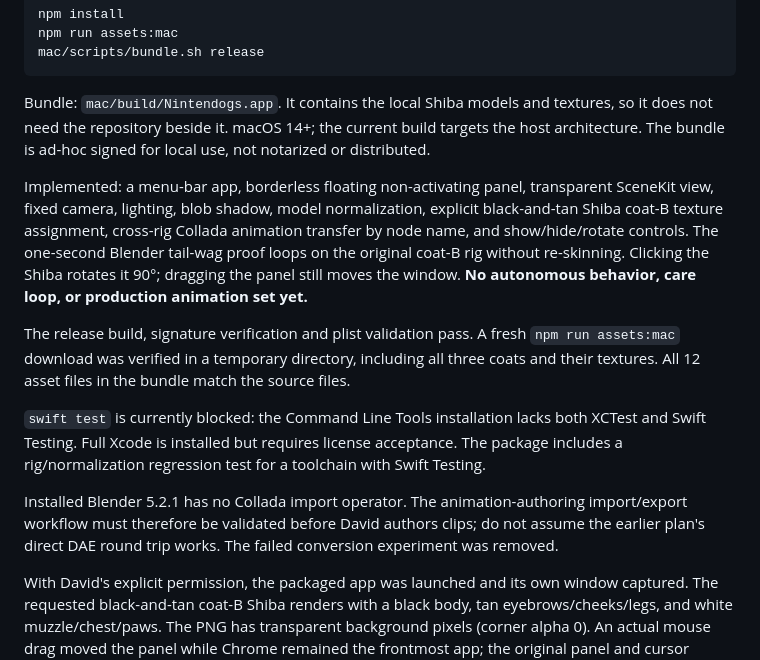
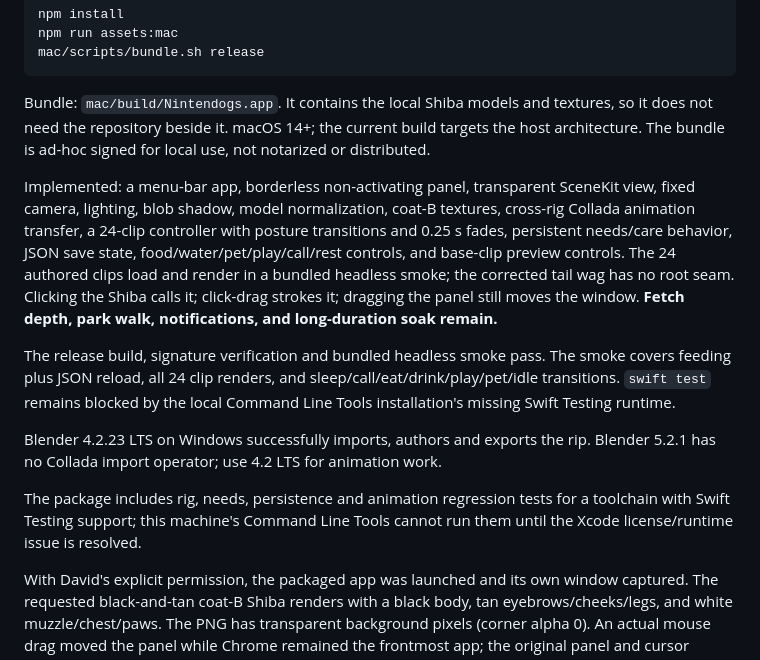
Before and after one commit to davedoodz/nintendogs, a Markdown page: README.md, the part around the change. Drawn GitHub-style.

Commit message:
docs: record native care loop and 24-clip acceptance

```diff
--- a/README.md
+++ b/README.md
@@ -14,13 +14,14 @@ mac/scripts/bundle.sh release
 
 Bundle: `mac/build/Nintendogs.app`. It contains the local Shiba models and textures, so it does not need the repository beside it. macOS 14+; the current build targets the host architecture. The bundle is ad-hoc signed for local use, not notarized or distributed.
 
-Implemented: a menu-bar app, borderless floating non-activating panel, transparent SceneKit view, fixed camera, lighting, blob shadow, model normalization, explicit black-and-tan Shiba coat-B texture assignment, cross-rig Collada animation transfer by node name, and show/hide/rotate controls. The one-second Blender tail-wag proof loops on the original coat-B rig without re-skinning. Clicking the Shiba rotates it 90°; dragging the panel still moves the window. **No autonomous behavior, care loop, or production animation set yet.**
+Implemented: a menu-bar app, borderless non-activating panel, transparent SceneKit view, fixed camera, lighting, blob shadow, model normalization, coat-B textures, cross-rig Collada animation transfer, a 24-clip controller with posture transitions and 0.25 s fades, persistent needs/care behavior, JSON save state, food/water/pet/play/call/rest controls, and base-clip preview controls. The 24 authored clips load and render in a bundled headless smoke; the corrected tail wag has no root seam. Clicking the Shiba calls it; click-drag strokes it; dragging the panel still moves the window. **Fetch depth, park walk, notifications, and long-duration soak remain.**
 
-The release build, signature verification and plist validation pass. A fresh `npm run assets:mac` download was verified in a temporary directory, including all three coats and their textures. All 12 asset files in the bundle match the source files.
+The release build, signature verification and bundled headless smoke pass. The smoke covers feeding plus JSON reload, all 24 clip renders, and sleep/call/eat/drink/play/pet/idle transitions. `swift test` remains blocked by the local Command Line Tools installation's missing Swift Testing runtime.
 
-`swift test` is currently blocked: the Command Line Tools installation lacks both XCTest and Swift Testing. Full Xcode is installed but requires license acceptance. The package includes a rig/normalization regression test for a toolchain with Swift Testing.
+Blender 4.2.23 LTS on Windows successfully imports, authors and exports the rip. Blender 5.2.1 has no Collada import operator; use 4.2 LTS for animation work.
 
-Installed Blender 5.2.1 has no Collada import operator. The animation-authoring import/export workflow must therefore be validated before David authors clips; do not assume the earlier plan's direct DAE round trip works. The failed conversion experiment was removed.
+The package includes rig, needs, persistence and animation regression tests for a toolchain with Swift Testing support; this machine's Command Line Tools cannot run them until the Xcode license/runtime issue is resolved.
+
 
 With David's explicit permission, the packaged app was launched and its own window captured. The requested black-and-tan coat-B Shiba renders with a black body, tan eyebrows/cheeks/legs, and white muzzle/chest/paws. The PNG has transparent background pixels (corner alpha 0). An actual mouse drag moved the panel while Chrome remained the frontmost app; the original panel and cursor positions were restored. A real click on the Shiba rotated the model 90° to the reference side profile. Three two-second-spaced idle samples reported 0.0% CPU and 87.2 MB resident memory. This proves the static U1 scene, not animation performance or a long-duration soak. Evidence: `docs/screens/native-shiba.png`.
 
```
Also changed, not shown: docs/ANIMATION_CONTRACT.md (+4 -4 lines).
